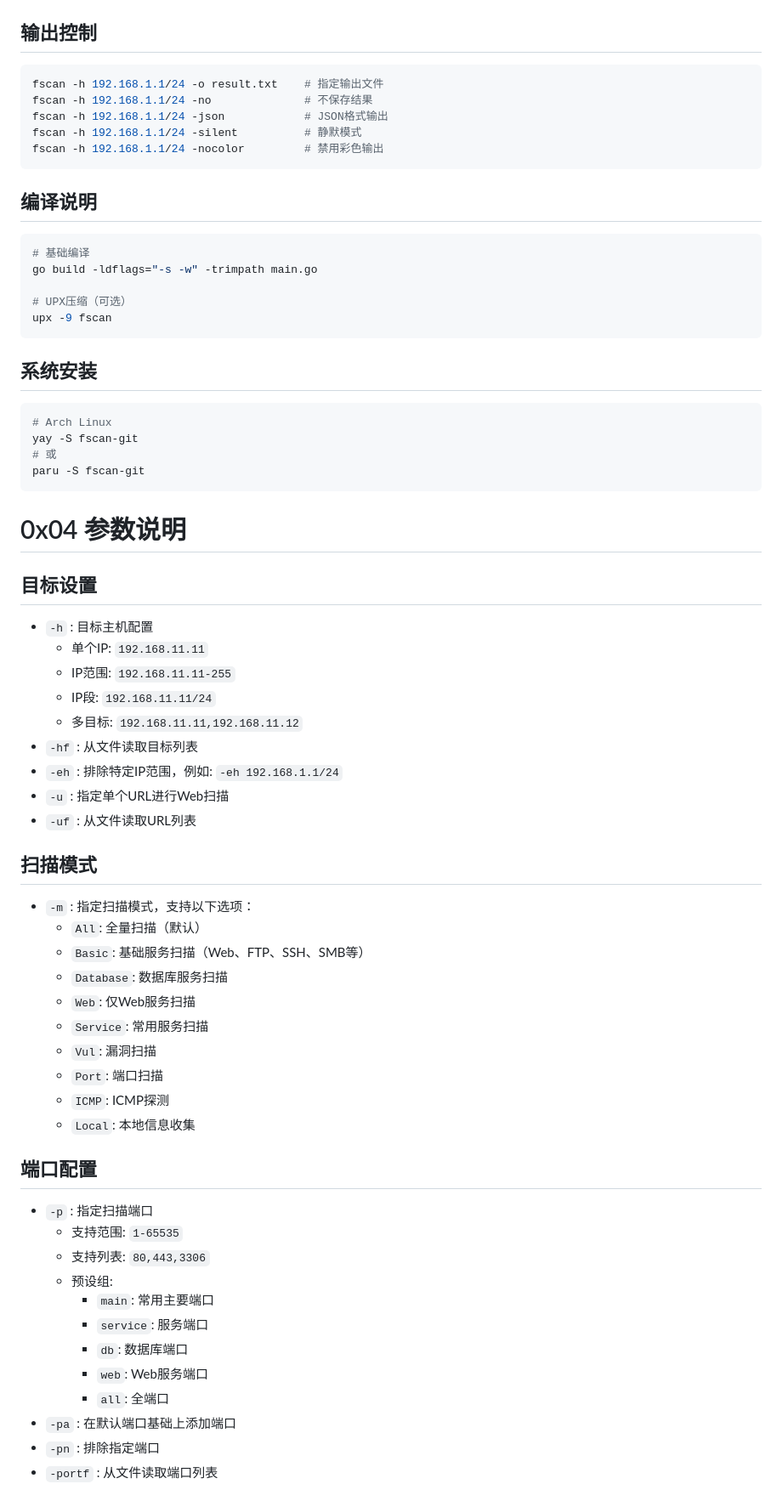
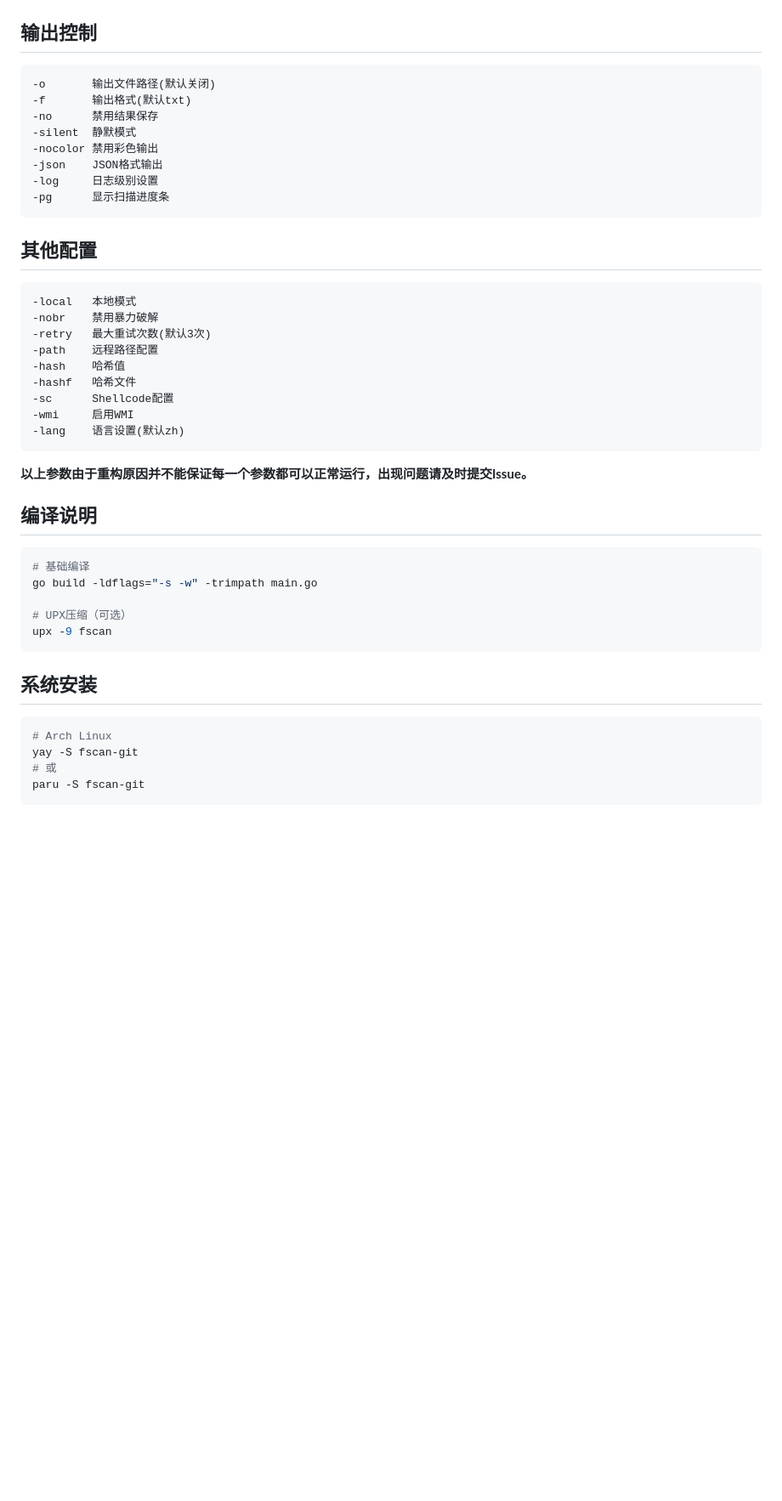
Before and after one commit to shadow1ng/fscan, a Markdown page: README.md, the part around one of its changes. Shown at 85% size. Drawn GitHub-style; blank space fills up the shorter version.

````diff
--- a/README.md
+++ b/README.md
@@ -113,15 +159,36 @@ fscan -socks5 127.0.0.1:1080            # SOCKS5代理
 ```
 
 ## 输出控制
-```bash
-fscan -h 192.168.1.1/24 -o result.txt    # 指定输出文件
-fscan -h 192.168.1.1/24 -no              # 不保存结果
-fscan -h 192.168.1.1/24 -json            # JSON格式输出
-fscan -h 192.168.1.1/24 -silent          # 静默模式
-fscan -h 192.168.1.1/24 -nocolor         # 禁用彩色输出
+
+```
+-o       输出文件路径(默认关闭)
+-f       输出格式(默认txt)
+-no      禁用结果保存
+-silent  静默模式
+-nocolor 禁用彩色输出
+-json    JSON格式输出
+-log     日志级别设置
+-pg      显示扫描进度条
 ```
 
+## 其他配置
+
+```
+-local   本地模式
+-nobr    禁用暴力破解
+-retry   最大重试次数(默认3次)
+-path    远程路径配置
+-hash    哈希值
+-hashf   哈希文件
+-sc      Shellcode配置
+-wmi     启用WMI
+-lang    语言设置(默认zh)
+```
+
+**以上参数由于重构原因并不能保证每一个参数都可以正常运行，出现问题请及时提交Issue。**
+
 ## 编译说明
+
 ```bash
 # 基础编译
 go build -ldflags="-s -w" -trimpath main.go
@@ -138,42 +205,3 @@ yay -S fscan-git
 paru -S fscan-git
 ```
 
-# 0x04 参数说明
-
-## 目标设置
-* `-h` : 目标主机配置
-  * 单个IP: `192.168.11.11`
-  * IP范围: `192.168.11.11-255`
-  * IP段: `192.168.11.11/24`
-  * 多目标: `192.168.11.11,192.168.11.12`
-* `-hf` : 从文件读取目标列表
-* `-eh` : 排除特定IP范围，例如: `-eh 192.168.1.1/24`
-* `-u` : 指定单个URL进行Web扫描
-* `-uf` : 从文件读取URL列表
-
-## 扫描模式
-* `-m` : 指定扫描模式，支持以下选项：
-  * `All`: 全量扫描（默认）
-  * `Basic`: 基础服务扫描（Web、FTP、SSH、SMB等）
-  * `Database`: 数据库服务扫描
-  * `Web`: 仅Web服务扫描
-  * `Service`: 常用服务扫描
-  * `Vul`: 漏洞扫描
-  * `Port`: 端口扫描
-  * `ICMP`: ICMP探测
-  * `Local`: 本地信息收集
-
-## 端口配置
-* `-p` : 指定扫描端口
-  * 支持范围: `1-65535`
-  * 支持列表: `80,443,3306`
-  * 预设组:
-    * `main`: 常用主要端口
-    * `service`: 服务端口
-    * `db`: 数据库端口
-    * `web`: Web服务端口
-    * `all`: 全端口
-* `-pa` : 在默认端口基础上添加端口
-* `-pn` : 排除指定端口
-* `-portf` : 从文件读取端口列表
-
````
Also changed, not shown: other parts of README.md (+102 -101 lines), image/2.0-1.png (added), image/2.0-2.png (added).
